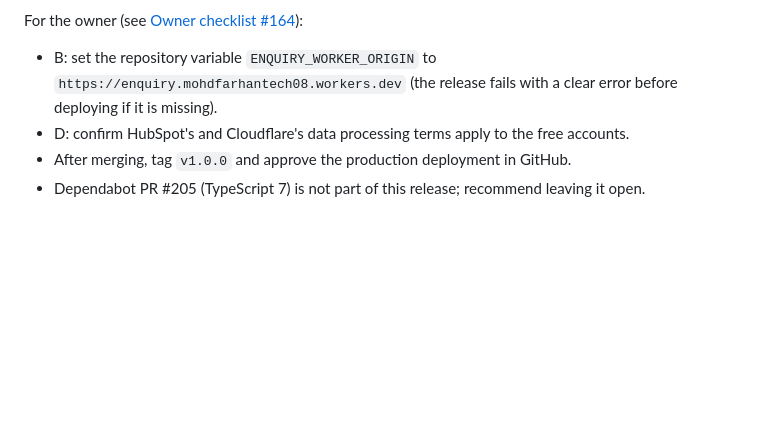
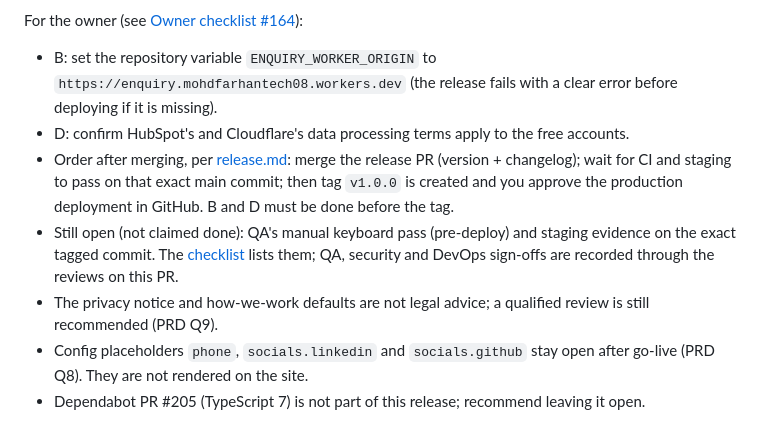
Before and after one commit to clockvane/website, a Markdown page: docs/sdlc/STATUS.md, the part around the change. Rendered like a GitHub page; blank space fills up the shorter version.

Commit message:
docs: reconcile Gate 3 summary with release checklist
Agent-Role: eng-manager

Co-Authored-By: Claude Sonnet 5.5 <noreply@anthropic.com>

```diff
--- a/docs/sdlc/STATUS.md
+++ b/docs/sdlc/STATUS.md
@@ -42,5 +42,8 @@ State: MVP pages, enquiry flow (HubSpot via Worker), analytics, staging deploys
 For the owner (see [Owner checklist #164](https://github.com/clockvane/website/issues/164)):
 - B: set the repository variable `ENQUIRY_WORKER_ORIGIN` to `https://enquiry.mohdfarhantech08.workers.dev` (the release fails with a clear error before deploying if it is missing).
 - D: confirm HubSpot's and Cloudflare's data processing terms apply to the free accounts.
-- After merging, tag `v1.0.0` and approve the production deployment in GitHub.
+- Order after merging, per [release.md](../devops/release.md): merge the release PR (version + changelog); wait for CI and staging to pass on that exact main commit; then tag `v1.0.0` is created and you approve the production deployment in GitHub. B and D must be done before the tag.
+- Still open (not claimed done): QA's manual keyboard pass (pre-deploy) and staging evidence on the exact tagged commit. The [checklist](../releases/v1.0.0.md) lists them; QA, security and DevOps sign-offs are recorded through the reviews on this PR.
+- The privacy notice and how-we-work defaults are not legal advice; a qualified review is still recommended (PRD Q9).
+- Config placeholders `phone`, `socials.linkedin` and `socials.github` stay open after go-live (PRD Q8). They are not rendered on the site.
 - Dependabot PR #205 (TypeScript 7) is not part of this release; recommend leaving it open.
```
Also changed, not shown: docs/releases/v1.0.0.md (+6 -7 lines).
